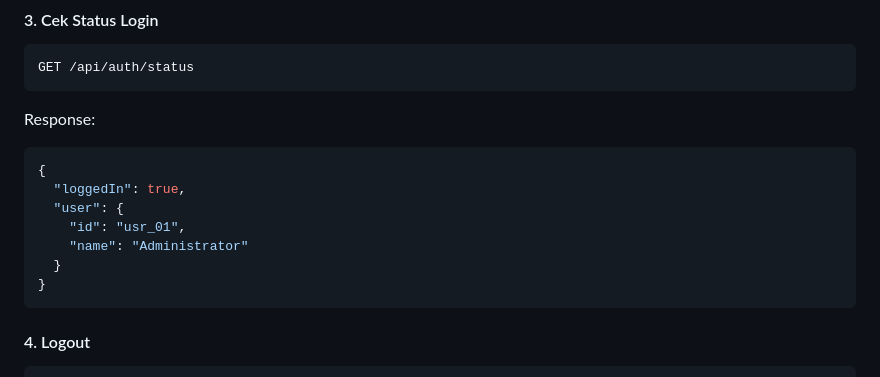
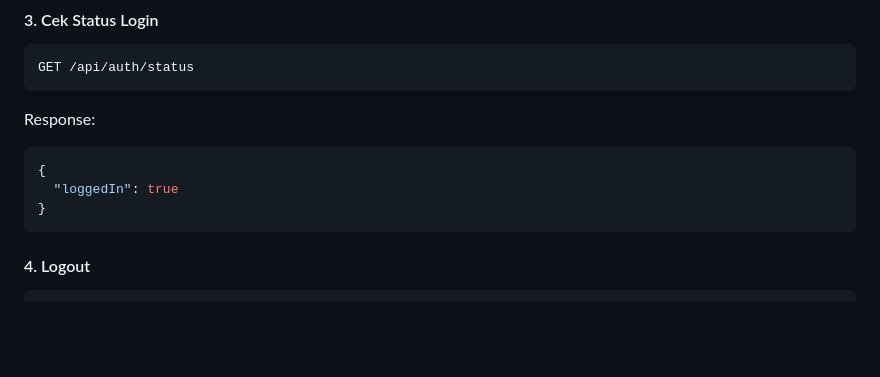
Before and after one commit to nmwafa/tumbas, a Markdown page: README.md, the part around the change. Rendered like a GitHub page; blank space fills up the shorter version.

Commit message:
memperbarui dokumentasi api status login

````diff
--- a/README.md
+++ b/README.md
@@ -414,11 +414,7 @@ Response:
 
 ```json
 {
-  "loggedIn": true,
-  "user": {
-    "id": "usr_01",
-    "name": "Administrator"
-  }
+  "loggedIn": true
 }
 ```
 
````
